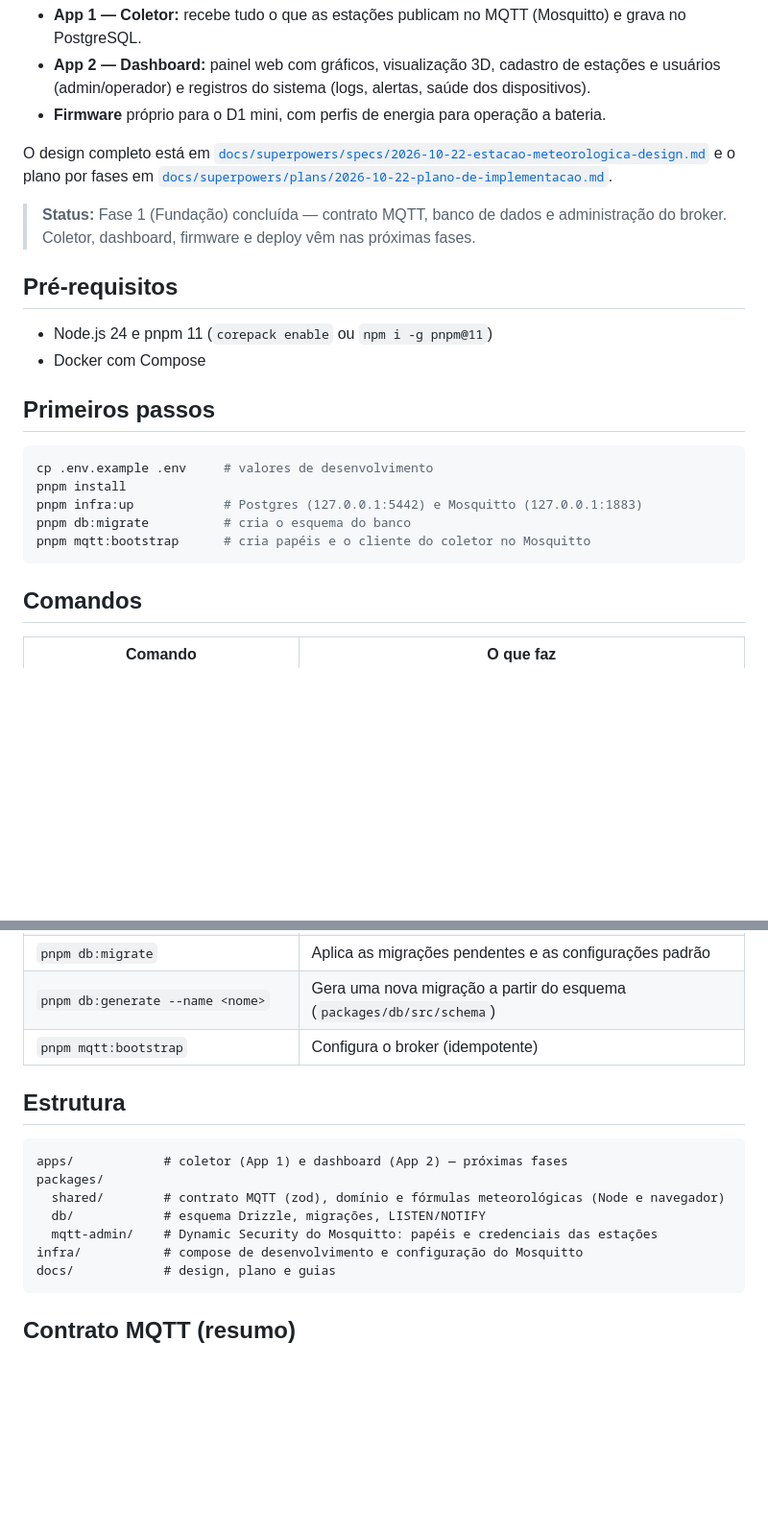
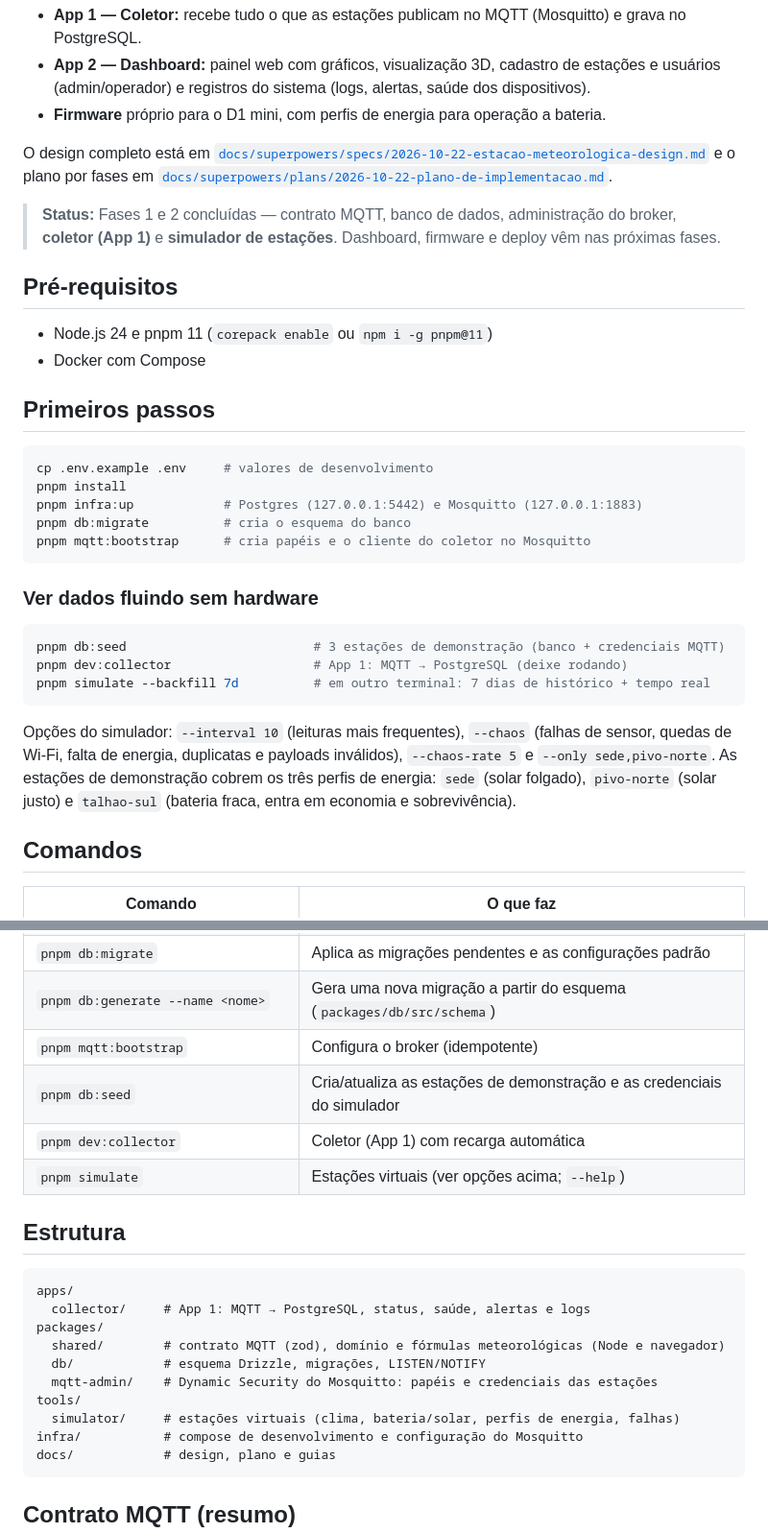
Before and after one commit to jodairneves/esta-ao-meteorologica, a Markdown page: README.md, 2 parts joined by grey strips. Shown at 96% size. Rendered like a GitHub page; blank space fills up the shorter version.

Commit message:
docs: document phase 2 in README and CLAUDE.md
Co-Authored-By: Claude Opus 5.5 <noreply@anthropic.com>

````diff
--- a/README.md
+++ b/README.md
@@ -8,7 +8,7 @@ Sistema de monitoramento de estações meteorológicas DIY baseadas no **Wemos D
 
 O design completo está em [`docs/superpowers/specs/2026-10-22-estacao-meteorologica-design.md`](docs/superpowers/specs/2026-10-22-estacao-meteorologica-design.md) e o plano por fases em [`docs/superpowers/plans/2026-10-22-plano-de-implementacao.md`](docs/superpowers/plans/2026-10-22-plano-de-implementacao.md).
 
-> **Status:** Fase 1 (Fundação) concluída — contrato MQTT, banco de dados e administração do broker. Coletor, dashboard, firmware e deploy vêm nas próximas fases.
+> **Status:** Fases 1 e 2 concluídas — contrato MQTT, banco de dados, administração do broker, **coletor (App 1)** e **simulador de estações**. Dashboard, firmware e deploy vêm nas próximas fases.
 
 ## Pré-requisitos
 
@@ -25,6 +25,16 @@ pnpm db:migrate          # cria o esquema do banco
 pnpm mqtt:bootstrap      # cria papéis e o cliente do coletor no Mosquitto
 ```
 
+### Ver dados fluindo sem hardware
+
+```bash
+pnpm db:seed                         # 3 estações de demonstração (banco + credenciais MQTT)
+pnpm dev:collector                   # App 1: MQTT → PostgreSQL (deixe rodando)
+pnpm simulate --backfill 7d          # em outro terminal: 7 dias de histórico + tempo real
+```
+
+Opções do simulador: `--interval 10` (leituras mais frequentes), `--chaos` (falhas de sensor, quedas de Wi-Fi, falta de energia, duplicatas e payloads inválidos), `--chaos-rate 5` e `--only sede,pivo-norte`. As estações de demonstração cobrem os três perfis de energia: `sede` (solar folgado), `pivo-norte` (solar justo) e `talhao-sul` (bateria fraca, entra em economia e sobrevivência).
+
 ## Comandos
 
 | Comando | O que faz |
@@ -36,15 +46,21 @@ pnpm mqtt:bootstrap      # cria papéis e o cliente do coletor no Mosquitto
 | `pnpm db:migrate` | Aplica as migrações pendentes e as configurações padrão |
 | `pnpm db:generate --name <nome>` | Gera uma nova migração a partir do esquema (`packages/db/src/schema`) |
 | `pnpm mqtt:bootstrap` | Configura o broker (idempotente) |
+| `pnpm db:seed` | Cria/atualiza as estações de demonstração e as credenciais do simulador |
+| `pnpm dev:collector` | Coletor (App 1) com recarga automática |
+| `pnpm simulate` | Estações virtuais (ver opções acima; `--help`) |
 
 ## Estrutura
 
 ```
-apps/            # coletor (App 1) e dashboard (App 2) — próximas fases
+apps/
+  collector/     # App 1: MQTT → PostgreSQL, status, saúde, alertas e logs
 packages/
   shared/        # contrato MQTT (zod), domínio e fórmulas meteorológicas (Node e navegador)
   db/            # esquema Drizzle, migrações, LISTEN/NOTIFY
   mqtt-admin/    # Dynamic Security do Mosquitto: papéis e credenciais das estações
+tools/
+  simulator/     # estações virtuais (clima, bateria/solar, perfis de energia, falhas)
 infra/           # compose de desenvolvimento e configuração do Mosquitto
 docs/            # design, plano e guias
 ```
````
Also changed, not shown: CLAUDE.md (+34 -2 lines).
